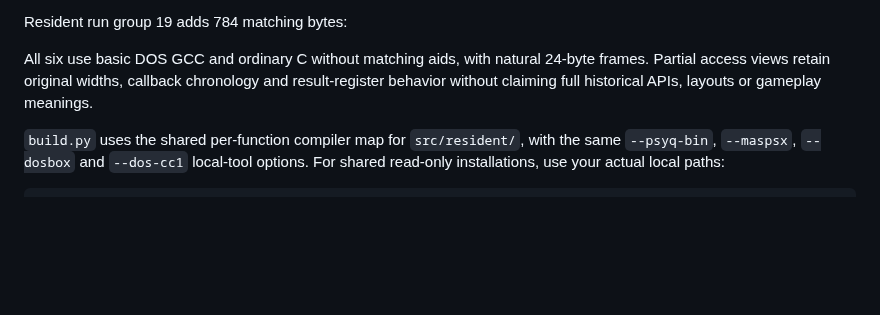
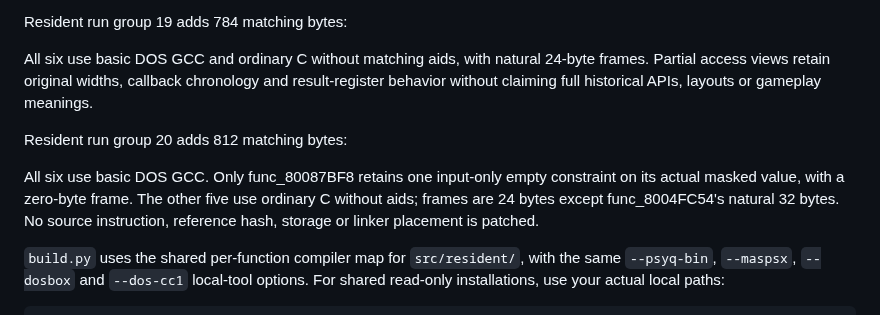
Before and after one commit to coffeeconleche/winning-eleven-3-final-ver-decomp, a Markdown page: docs/COMPILER_PROFILES.md, the part around the change. Rendered like a GitHub page; blank space fills up the shorter version.

```diff
--- a/docs/COMPILER_PROFILES.md
+++ b/docs/COMPILER_PROFILES.md
@@ -751,6 +751,13 @@ frames. Partial access views retain original widths, callback chronology and
 result-register behavior without claiming full historical APIs, layouts or gameplay
 meanings.
 
+Resident run group 20 adds 812 matching bytes:
+
+All six use basic DOS GCC. Only func_80087BF8 retains one input-only empty constraint on
+its actual masked value, with a zero-byte frame. The other five use ordinary C without
+aids; frames are 24 bytes except func_8004FC54's natural 32 bytes. No source instruction,
+reference hash, storage or linker placement is patched.
+
 `build.py` uses the shared per-function compiler map for `src/resident/`, with
 the same `--psyq-bin`, `--maspsx`, `--dosbox` and `--dos-cc1` local-tool options.
 For shared read-only installations, use your actual local paths:
```
Also changed, not shown: README.md (+2 -2 lines), docs/PARALLEL_DECOMP.md (+35 -0 lines), docs/images/decompilation-progress.png.
